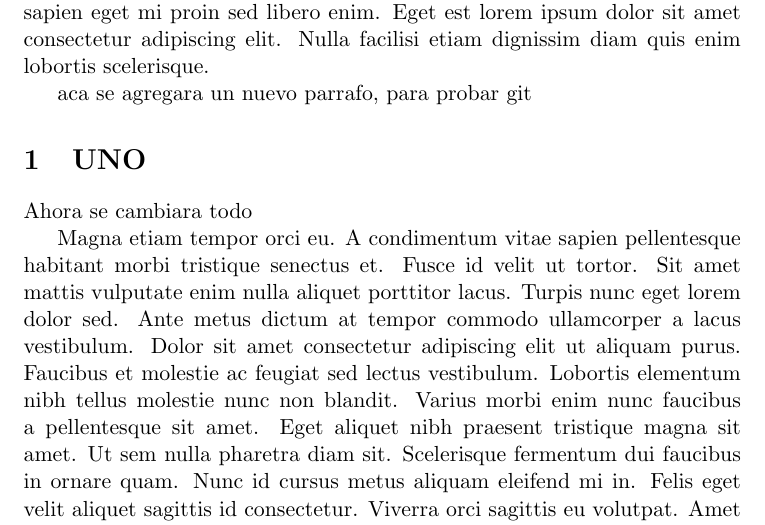
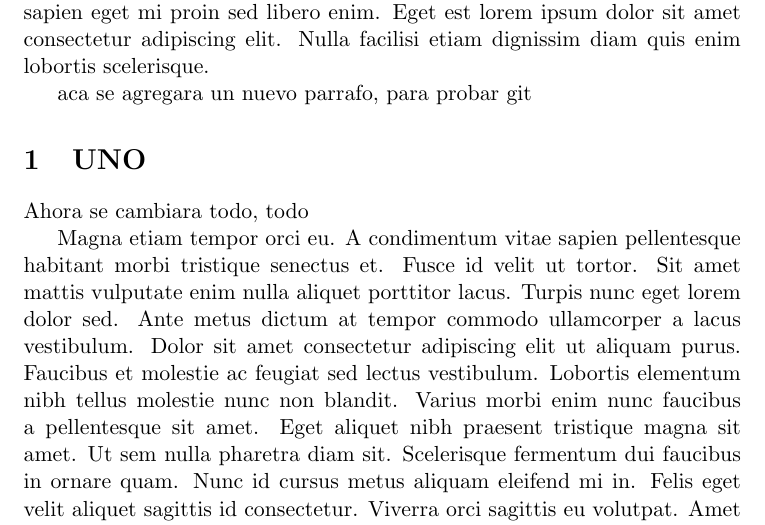
Before and after one commit to PercyAlberth/pycharm1, a LaTeX document (src/main.tex, which reads src/introduction.tex): part of page 1 of 2, cut so that both start at the same text. Compiled offline with pdfLaTeX.

Commit message:
nuevo cambio

```diff
--- a/src/introduction.tex
+++ b/src/introduction.tex
@@ -1,2 +1,2 @@
 \section{UNO}
-   Ahora se cambiara todo
+   Ahora se cambiara todo, todo
```
